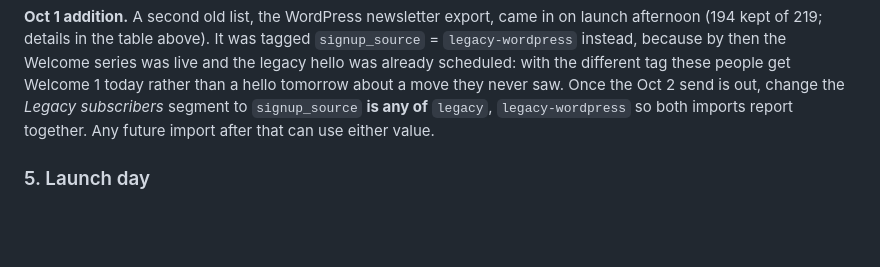
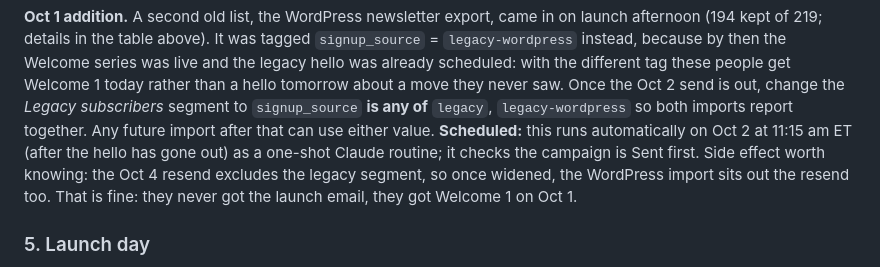
Before and after one commit to millmz/denadatequila, a Markdown page: email/KLAVIYO.md, the part around the change. Rendered like a GitHub page; blank space fills up the shorter version.

Commit message:
Docs: legacy segment widens automatically after the Oct 2 send
Co-Authored-By: Claude Fable 5.1 <noreply@anthropic.com>
Claude-Session: https://claude.ai/code/session_01UWF57vu2vWFVNSypGjnUEY

```diff
--- a/email/KLAVIYO.md
+++ b/email/KLAVIYO.md
@@ -712,7 +712,12 @@ different tag these people get Welcome 1 today rather than a hello tomorrow
 about a move they never saw. Once the Oct 2 send is out, change the *Legacy
 subscribers* segment to `signup_source` **is any of** `legacy`,
 `legacy-wordpress` so both imports report together. Any future import after
-that can use either value.
+that can use either value. **Scheduled:** this runs automatically on Oct 2 at
+11:15 am ET (after the hello has gone out) as a one-shot Claude routine; it
+checks the campaign is Sent first. Side effect worth knowing: the Oct 4
+resend excludes the legacy segment, so once widened, the WordPress import
+sits out the resend too. That is fine: they never got the launch email, they
+got Welcome 1 on Oct 1.
 
 ### 5. Launch day
 - Pre-launch confirmation flow → **Draft** (off)
```
Also changed, not shown: LAUNCH.md (+1 -1 lines).
